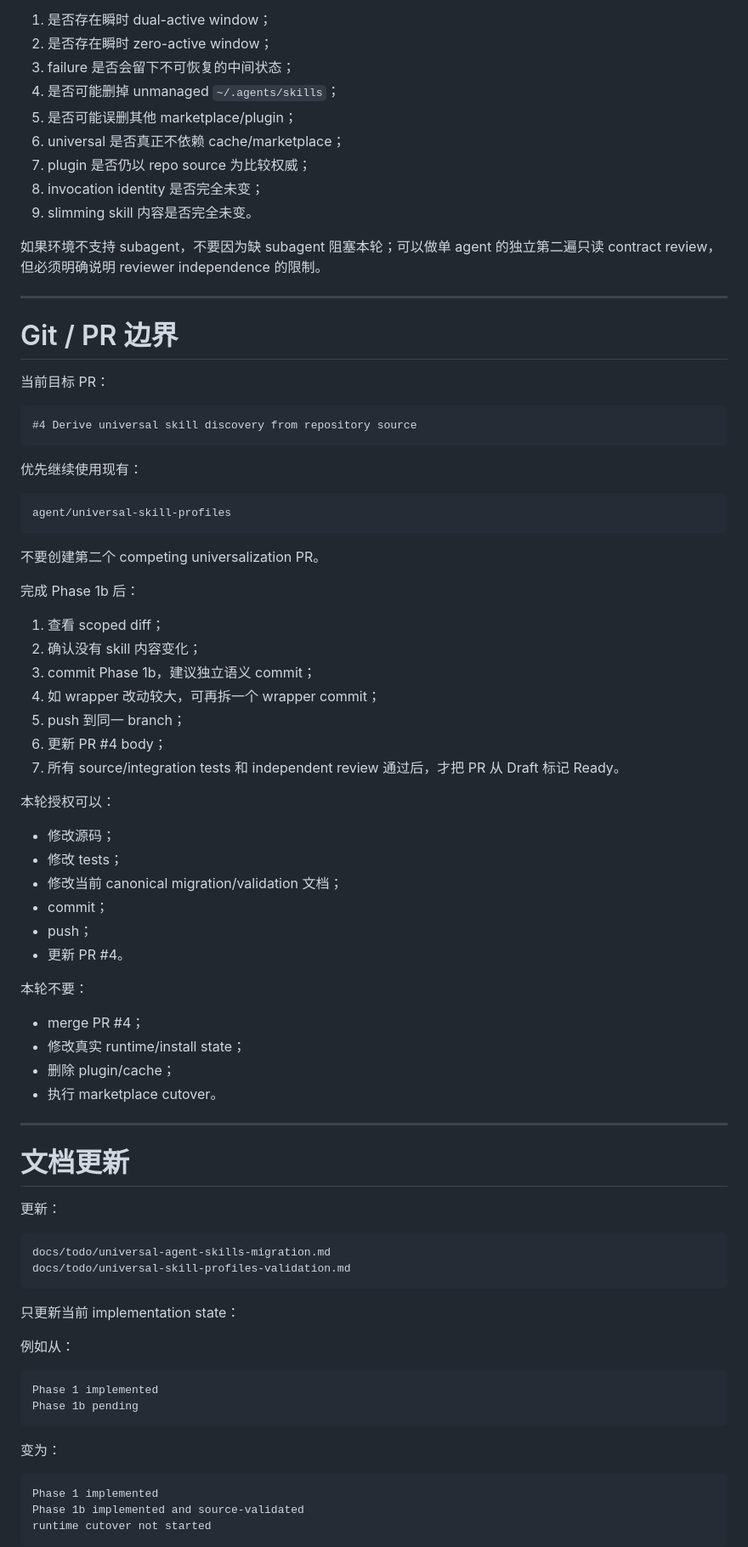
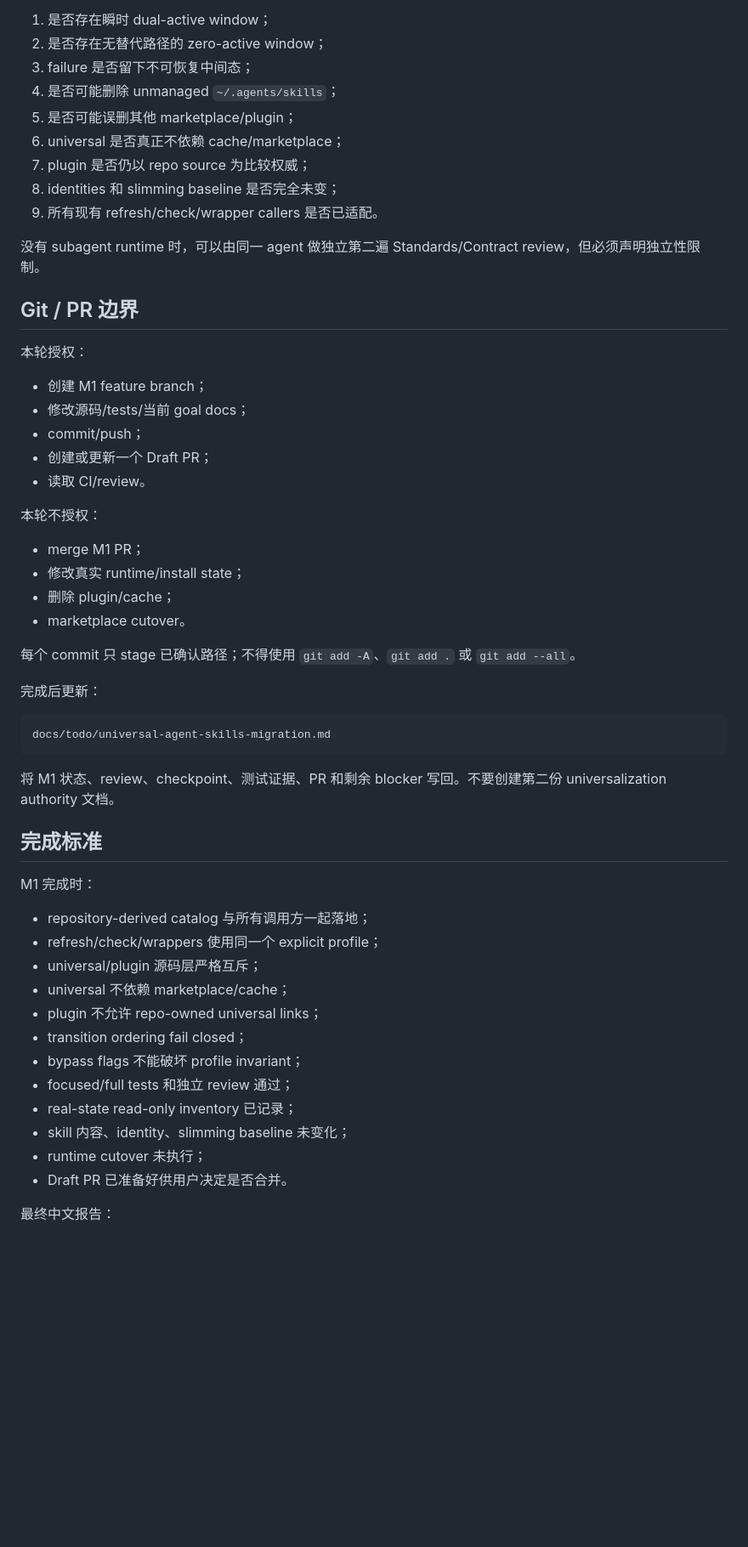
Before and after one commit to zzzhty/my-codex, a Markdown page: dev_docs/prompt/universal-agent-skills-phase-1b.md, the part around one of its changes. Shown at 85% size. Rendered like a GitHub page; blank space fills up the shorter version.

````diff
--- a/dev_docs/prompt/universal-agent-skills-phase-1b.md
+++ b/dev_docs/prompt/universal-agent-skills-phase-1b.md
@@ -586,83 +419,59 @@ Review 至少检查：
 
 1. 是否存在瞬时 dual-active window；
-2. 是否存在瞬时 zero-active window；
-3. failure 是否会留下不可恢复的中间状态；
-4. 是否可能删掉 unmanaged `~/.agents/skills`；
+2. 是否存在无替代路径的 zero-active window；
+3. failure 是否留下不可恢复中间态；
+4. 是否可能删除 unmanaged `~/.agents/skills`；
 5. 是否可能误删其他 marketplace/plugin；
 6. universal 是否真正不依赖 cache/marketplace；
 7. plugin 是否仍以 repo source 为比较权威；
-8. invocation identity 是否完全未变；
-9. slimming skill 内容是否完全未变。
+8. identities 和 slimming baseline 是否完全未变；
+9. 所有现有 refresh/check/wrapper callers 是否已适配。
 
-如果环境不支持 subagent，不要因为缺 subagent 阻塞本轮；可以做单 agent 的独立第二遍只读 contract review，但必须明确说明 reviewer independence 的限制。
+没有 subagent runtime 时，可以由同一 agent 做独立第二遍 Standards/Contract review，但必须声明独立性限制。
 
----
+## Git / PR 边界
 
-# Git / PR 边界
+本轮授权：
 
-当前目标 PR：
+- 创建 M1 feature branch；
+- 修改源码/tests/当前 goal docs；
+- commit/push；
+- 创建或更新一个 Draft PR；
+- 读取 CI/review。
 
-```text
-#4 Derive universal skill discovery from repository source
-```
+本轮不授权：
 
-优先继续使用现有：
-
-```text
-agent/universal-skill-profiles
-```
-
-不要创建第二个 competing universalization PR。
-
-完成 Phase 1b 后：
-
-1. 查看 scoped diff；
-2. 确认没有 skill 内容变化；
-3. commit Phase 1b，建议独立语义 commit；
-4. 如 wrapper 改动较大，可再拆一个 wrapper commit；
-5. push 到同一 branch；
-6. 更新 PR #4 body；
-7. 所有 source/integration tests 和 independent review 通过后，才把 PR 从 Draft 标记 Ready。
-
-本轮授权可以：
-- 修改源码；
-- 修改 tests；
-- 修改当前 canonical migration/validation 文档；
-- commit；
-- push；
-- 更新 PR #4。
-
-本轮不要：
-- merge PR #4；
+- merge M1 PR；
 - 修改真实 runtime/install state；
 - 删除 plugin/cache；
-- 执行 marketplace cutover。
+- marketplace cutover。
 
----
+每个 commit 只 stage 已确认路径；不得使用 `git add -A`、`git add .` 或 `git add --all`。
 
-# 文档更新
-
-更新：
+完成后更新：
 
 ```text
 docs/todo/universal-agent-skills-migration.md
-docs/todo/universal-skill-profiles-validation.md
 ```
 
-只更新当前 implementation state：
+将 M1 状态、review、checkpoint、测试证据、PR 和剩余 blocker 写回。不要创建第二份 universalization authority 文档。
 
-例如从：
+## 完成标准
 
-```text
-Phase 1 implemented
-Phase 1b pending
-```
+M1 完成时：
 
-变为：
+- repository-derived catalog 与所有调用方一起落地；
+- refresh/check/wrappers 使用同一个 explicit profile；
+- universal/plugin 源码层严格互斥；
+- universal 不依赖 marketplace/cache；
+- plugin 不允许 repo-owned universal links；
+- transition ordering fail closed；
+- bypass flags 不能破坏 profile invariant；
+- focused/full tests 和独立 review 通过；
+- real-state read-only inventory 已记录；
+- skill 内容、identity、slimming baseline 未变化；
+- runtime cutover 未执行；
+- Draft PR 已准备好供用户决定是否合并。
 
-```text
-Phase 1 implemented
-Phase 1b implemented and source-validated
-runtime cutover not started
-```
+最终中文报告：
 
````
Also changed, not shown: other parts of dev_docs/prompt/universal-agent-skills-phase-1b.md (+200 -398 lines).
